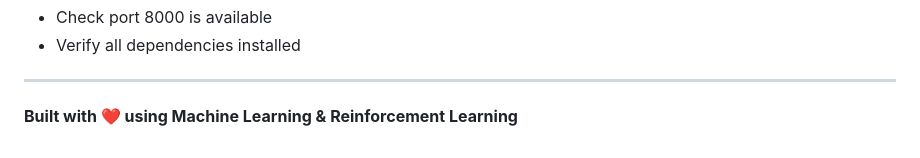
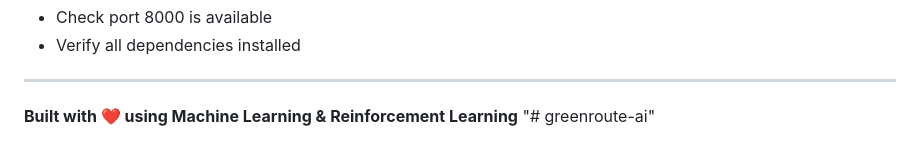
Before and after one commit to NITISH-NARISETTI/greenroute-ai, a Markdown page: README.md, the part around the change. GitHub-like rendering.

```diff
--- a/README.md
+++ b/README.md
@@ -333,3 +333,4 @@ Final Year Project - 2026
 ---
 
 **Built with ❤️ using Machine Learning & Reinforcement Learning**
+"# greenroute-ai"
```
